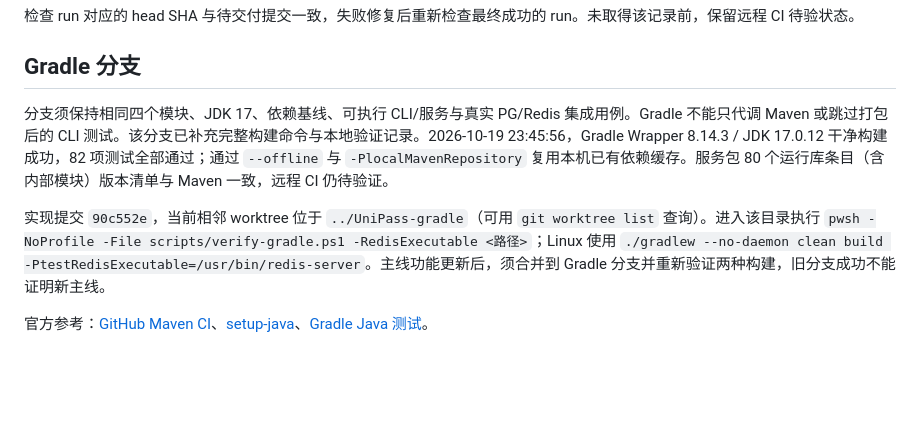
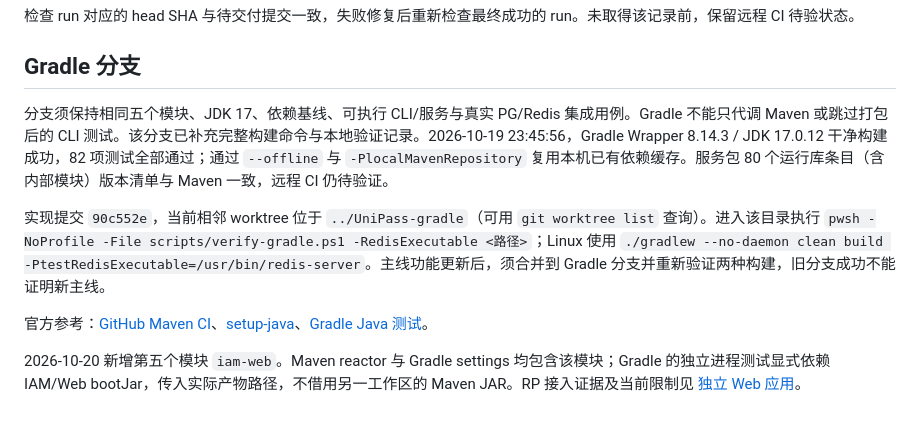
Before and after one commit to edidada/UniPass, a Markdown page: docs/17-构建与持续集成.md, the part around the change. Drawn GitHub-style; blank space fills up the shorter version.

```diff
--- a/docs/17-构建与持续集成.md
+++ b/docs/17-构建与持续集成.md
@@ -31,8 +31,10 @@ gh run view <run-id> --log-failed
 
 ## Gradle 分支
 
-分支须保持相同四个模块、JDK 17、依赖基线、可执行 CLI/服务与真实 PG/Redis 集成用例。Gradle 不能只代调 Maven 或跳过打包后的 CLI 测试。该分支已补充完整构建命令与本地验证记录。2026-10-19 23:45:56，Gradle Wrapper 8.14.3 / JDK 17.0.12 干净构建成功，82 项测试全部通过；通过 `--offline` 与 `-PlocalMavenRepository` 复用本机已有依赖缓存。服务包 80 个运行库条目（含内部模块）版本清单与 Maven 一致，远程 CI 仍待验证。
+分支须保持相同五个模块、JDK 17、依赖基线、可执行 CLI/服务与真实 PG/Redis 集成用例。Gradle 不能只代调 Maven 或跳过打包后的 CLI 测试。该分支已补充完整构建命令与本地验证记录。2026-10-19 23:45:56，Gradle Wrapper 8.14.3 / JDK 17.0.12 干净构建成功，82 项测试全部通过；通过 `--offline` 与 `-PlocalMavenRepository` 复用本机已有依赖缓存。服务包 80 个运行库条目（含内部模块）版本清单与 Maven 一致，远程 CI 仍待验证。
 
 实现提交 `90c552e`，当前相邻 worktree 位于 `../UniPass-gradle`（可用 `git worktree list` 查询）。进入该目录执行 `pwsh -NoProfile -File scripts/verify-gradle.ps1 -RedisExecutable <路径>`；Linux 使用 `./gradlew --no-daemon clean build -PtestRedisExecutable=/usr/bin/redis-server`。主线功能更新后，须合并到 Gradle 分支并重新验证两种构建，旧分支成功不能证明新主线。
 
 官方参考：[GitHub Maven CI](https://docs.github.com/en/actions/tutorials/build-and-test-code/java-with-maven)、[setup-java](https://github.com/actions/setup-java)、[Gradle Java 测试](https://docs.gradle.org/8.14.3/userguide/java_testing.html)。
+
+2026-10-20 新增第五个模块 `iam-web`。Maven reactor 与 Gradle settings 均包含该模块；Gradle 的独立进程测试显式依赖 IAM/Web bootJar，传入实际产物路径，不借用另一工作区的 Maven JAR。RP 接入证据及当前限制见 [独立 Web 应用](19-独立Web应用与BFF接入.md)。
```
Also changed, not shown: docs/10-阶段实施进度.md (+3 -1 lines), docs/19-独立Web应用与BFF接入.md (+2 -0 lines).
